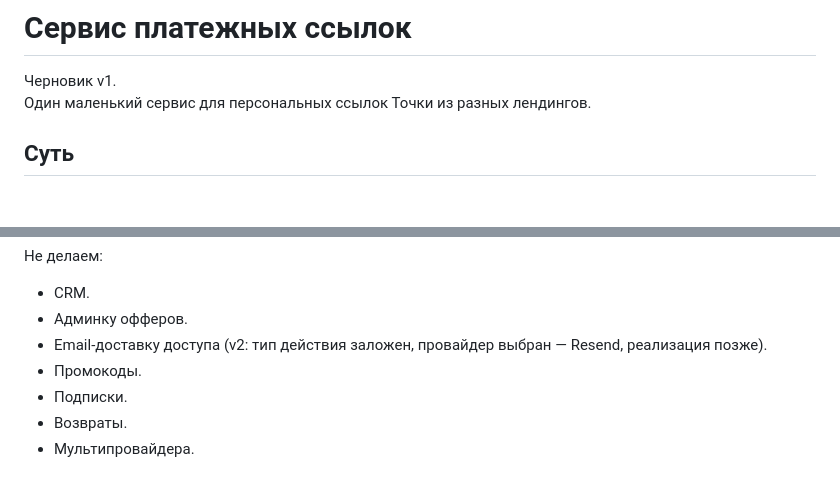
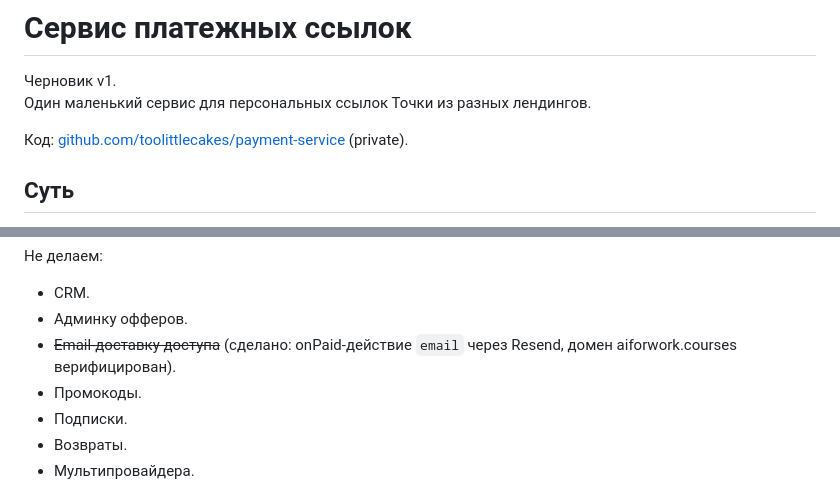
Before and after one commit to toolittlecakes/aiforwork_landing, a Markdown page: payment-service.md, 2 parts joined by grey strips. GitHub-like rendering; blank space fills up the shorter version.

Commit message:
docs: link payment-service repo, mark email delivery as done

```diff
--- a/payment-service.md
+++ b/payment-service.md
@@ -2,6 +2,8 @@
 
 Черновик v1.
 Один маленький сервис для персональных ссылок Точки из разных лендингов.
+
+Код: [github.com/toolittlecakes/payment-service](https://github.com/toolittlecakes/payment-service) (private).
 
 ## Суть
 
@@ -33,7 +35,7 @@ flowchart LR
 
 - CRM.
 - Админку офферов.
-- Email-доставку доступа (v2: тип действия заложен, провайдер выбран — Resend, реализация позже).
+- ~~Email-доставку доступа~~ (сделано: onPaid-действие `email` через Resend, домен aiforwork.courses верифицирован).
 - Промокоды.
 - Подписки.
 - Возвраты.
```
